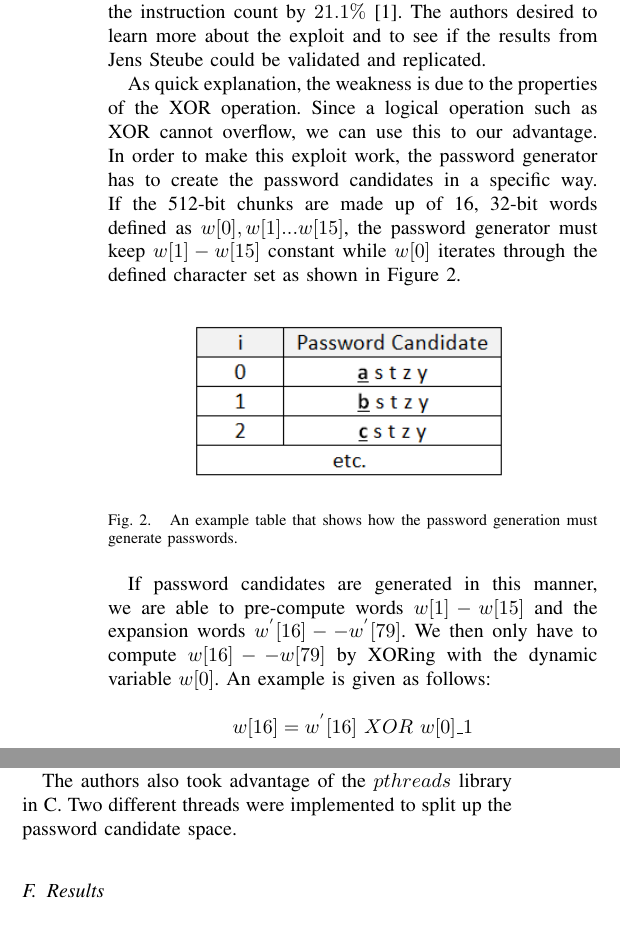
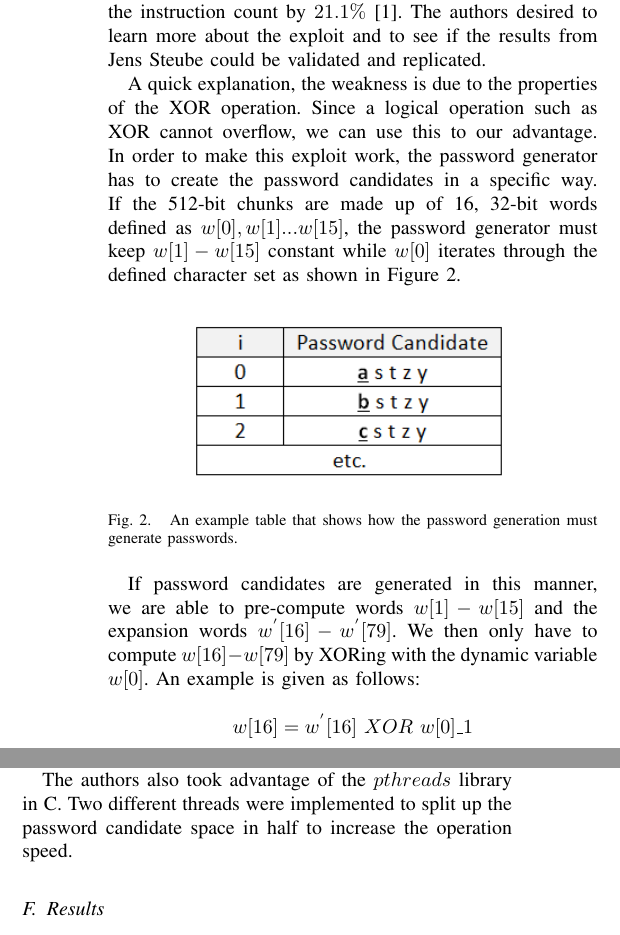
Before and after one commit to tyler-travis/ECE6930_SHA-1, a LaTeX paper (Report/root.tex): two parts of the columns of page 2 of 3, joined at a grey line, cut so that both start at the same text. Compiled offline with pdfLaTeX.

Commit message:
Made some chages in the report.

```diff
--- a/Report/root.tex
+++ b/Report/root.tex
@@ -96,7 +96,7 @@ The authors were able to notice that the SHA1 compression algorithm uses many le
 
 In 2011, Jens Steube was able to exploit a weakness found in the SHA1 algorithm. He claims that he is able to optimize the instruction count by $21.1\%$ [1].  The authors desired to learn more about the exploit and to see if the results from Jens Steube could be validated and replicated.
 
-As quick explanation, the weakness is due to the properties of the XOR operation.  Since a logical operation such as XOR cannot overflow, we can use this to our advantage.  In order to make this exploit work, the password generator has to create the password candidates in a specific way.  If the 512-bit chunks are made up of 16, 32-bit words defined as $w[0],w[1]...w[15]$, the password generator must keep $w[1] \-- w[15]$ constant while $w[0]$ iterates through the defined character set as shown in Figure 2.
+A quick explanation, the weakness is due to the properties of the XOR operation.  Since a logical operation such as XOR cannot overflow, we can use this to our advantage.  In order to make this exploit work, the password generator has to create the password candidates in a specific way.  If the 512-bit chunks are made up of 16, 32-bit words defined as $w[0],w[1]...w[15]$, the password generator must keep $w[1] \-- w[15]$ constant while $w[0]$ iterates through the defined character set as shown in Figure 2.
 
 \begin{figure}[thpb]
 	\centering
@@ -104,7 +104,7 @@ As quick explanation, the weakness is due to the properties of the XOR operation
     \caption{An example table that shows how the password generation must generate passwords.}
 \end{figure}
 
-If password candidates are generated in this manner, we are able to pre-compute words $w[1]\--w[15]$ and the expansion words $w^{'}[16]--w^{'}[79]$.  We then only have to compute $w[16]--w[79]$ by XORing with the dynamic variable $w[0]$.  An example is given as follows:
+If password candidates are generated in this manner, we are able to pre-compute words $w[1]\--w[15]$ and the expansion words $w^{'}[16]\--w^{'}[79]$.  We then only have to compute $w[16]\--w[79]$ by XORing with the dynamic variable $w[0]$.  An example is given as follows:
 
 
 $$w[16] = w^{'}[16]\ XOR\ w[0]\_1$$
@@ -121,13 +121,13 @@ We did not look at the assembly of the code to validate and check the  optimizat
 
 Single Instruction Multiple Data (SIMD) is a feature provided by modern day processors to be able to compute operations on multiple data for the cost of a single instruction.  Specifically, our program uses SIMD features provided by Intel's Advanced Vector Extensions (AVX). AVX is a new set of high performance instructions similar to Intel's Streaming SIMD Extensions (SSE).  AVX introduced operations performed on 256-bit vector registers compared to the 128-bit registers of SSE.  It also introduced other features such as a more effecient way to store results from vector operations.  Instead of $A = A + B$, it is possible to compute $C = A + B$ which preserves vector $A$ and $B$ limiting memory read and writes.  Unfortunately, AVX1 only does floating point operations using the 256-bit registers and the SHA1 algorithm works with integers.  Integer operations using 256-bit registers are implemented in AVX2 [2].
 
-The AVX registers in our program are used to be able to compute four hashes in parallel.  In the SHA1 compression iteration four 32-bit words $a0, a1, a2, a3$ are stored into vector $A$, $b0, b1, b2, b3$ are stored into vector $B$, and so on.  We also make use of the $\_mm\_andnot\_si128()$ Intel Intrinsic function which eliminates one instruction.  Although the program is limited to using SSE Intrinsic instructions, the authors chose to use AVX to take advantage of AVX's ability to preserve registers.  The functions in the SHA1 compression algorithm re-use the same vectors multiple times.  Without the register preserve functionality of AVX, the program would receive a greater memory penalty.
+The AVX registers in our program are used to be able to compute four hashes in parallel.  In the SHA1 compression iteration four, 32-bit words $a0, a1, a2, a3$ are stored into vector $A$, $b0, b1, b2, b3$ are stored into vector $B$, and so on.  We also make use of the $\_mm\_andnot\_si128()$ Intel Intrinsic function which eliminates one instruction.  Although the program is limited to using SSE Intrinsic instructions, the authors chose to use AVX to take advantage of AVX's ability to preserve registers.  The functions in the SHA1 compression algorithm re-use the same vectors multiple times.  Without the register preserve functionality of AVX, the program would receive a greater memory penalty.
 
 \subsection{Parallel Computing}
 
 The password generation section of the code is written so it generates and checks four passwords at once.  We were able to notice a significant improvement than the single password generator.
 
-The authors also took advantage of the $pthreads$ library in C.  Two different threads were implemented to split up the password candidate space.
+The authors also took advantage of the $pthreads$ library in C.  Two different threads were implemented to split up the password candidate space in half to increase the operation speed.
 
 \subsection{Results}
 
```
Also changed, not shown: Report/Report.pdf (added), Report/root.pdf (deleted), Report/root.tex (4 more changed lines), 3 other files.
